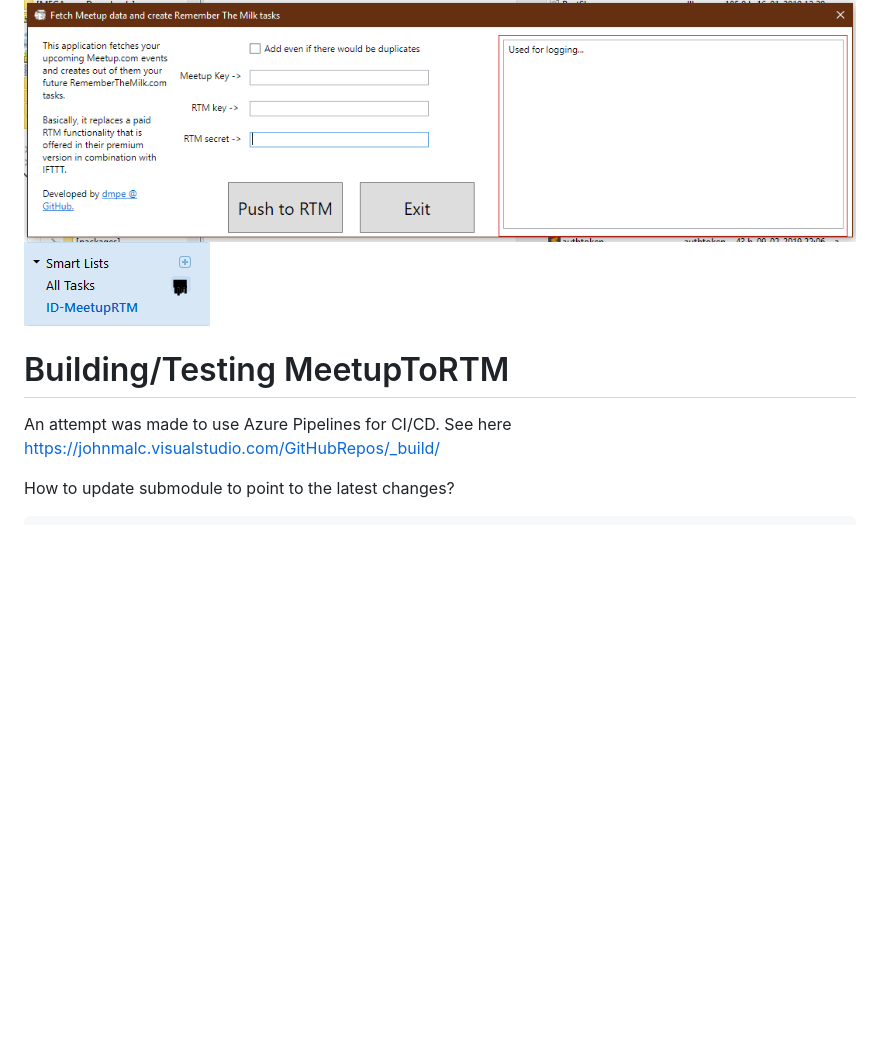
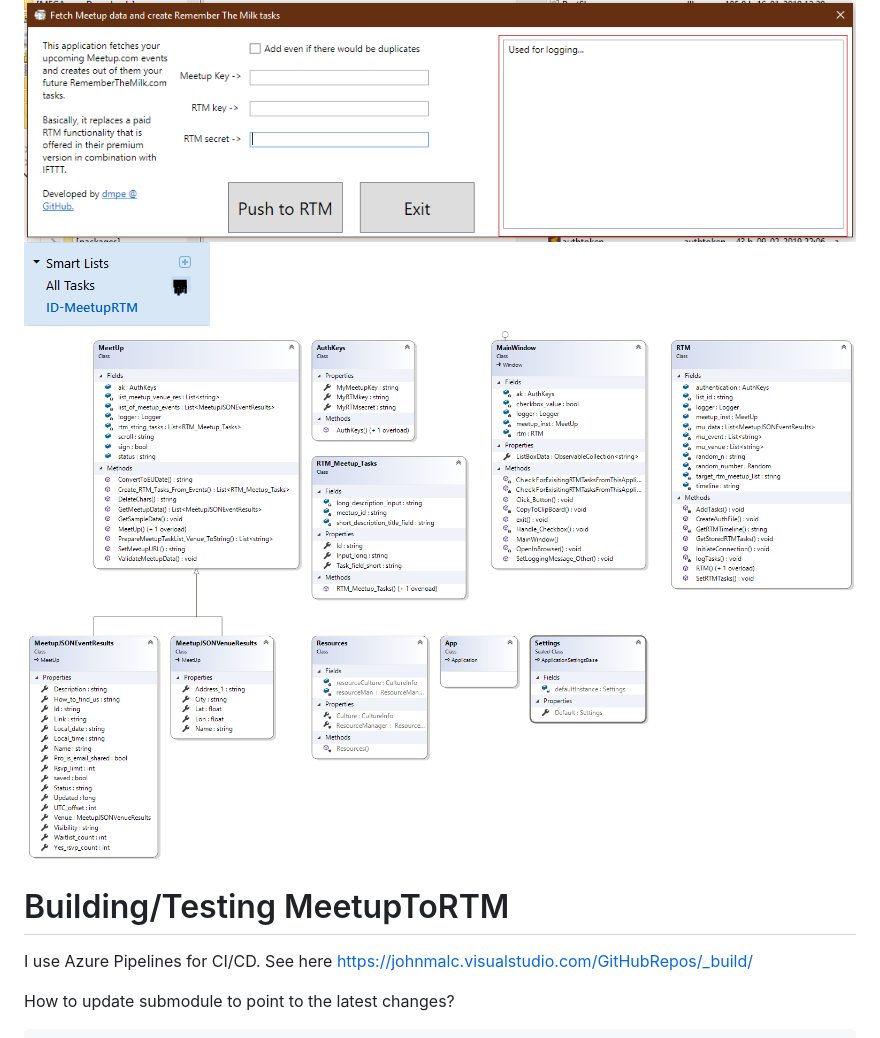
Before and after one commit to dmpe/MeetupToRTM, a Markdown page: README.md, the part around the change printed below. Rendered like a GitHub page; pictures changed too: ClassDiagram_MeetupToRTM.png (added); blank space fills up the shorter version.

```diff
--- a/README.md
+++ b/README.md
@@ -25,12 +25,12 @@ You will need to have 2 API keys:
  - API Keys from RTM <https://www.rememberthemilk.com/services/api/>
 
 ![image](rtm_meetup.PNG)
-![image](rtm_smartlist.PNG)
+![image2](rtm_smartlist.PNG)
+![image3](ClassDiagram_MeetupToRTM.png)
 
 # Building/Testing MeetupToRTM
 
-An attempt was made to use Azure Pipelines for CI/CD.
-See here <https://johnmalc.visualstudio.com/GitHubRepos/_build/>
+I use Azure Pipelines for CI/CD. See here <https://johnmalc.visualstudio.com/GitHubRepos/_build/>
 
 How to update submodule to point to the latest changes?
 
```
Also changed, not shown: other parts of README.md (+3 -3 lines).
